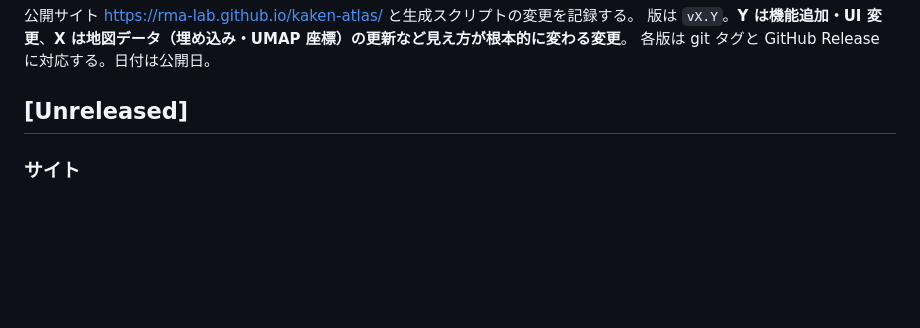
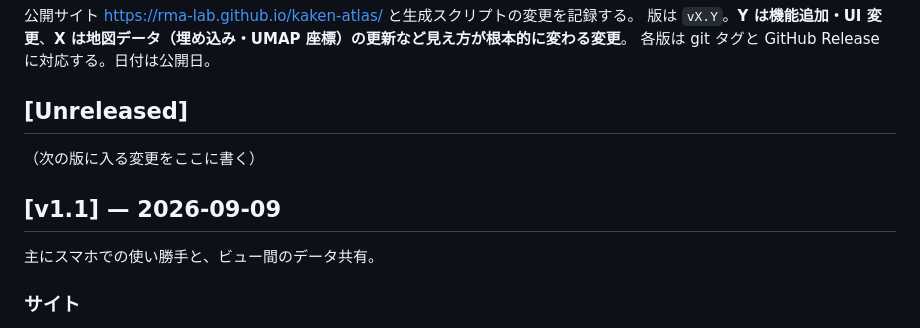
Before and after one commit to rma-lab/kaken-atlas, a Markdown page: CHANGELOG.md, the part around the change. Drawn GitHub-style; blank space fills up the shorter version.

Commit message:
docs: CHANGELOG v1.1 を確定
Co-Authored-By: Claude Fable 5.1 <noreply@anthropic.com>
Claude-Session: https://claude.ai/code/session_01XRGsZ98io3LoKpwcDLrwFD

```diff
--- a/CHANGELOG.md
+++ b/CHANGELOG.md
@@ -5,6 +5,12 @@
 各版は git タグと GitHub Release に対応する。日付は公開日。
 
 ## [Unreleased]
+
+（次の版に入る変更をここに書く）
+
+## [v1.1] — 2026-09-09
+
+主にスマホでの使い勝手と、ビュー間のデータ共有。
 
 ### サイト
 - 詳細データ（タイトル・キーワード等）を課題番号順の 1 セット `docs/shards/` にまとめて 3 ビューで共有。ビューを切り替えても再読み込みしない（ブラウザキャッシュが効く）。リポジトリの詳細データは 156MB → 52MB
```
